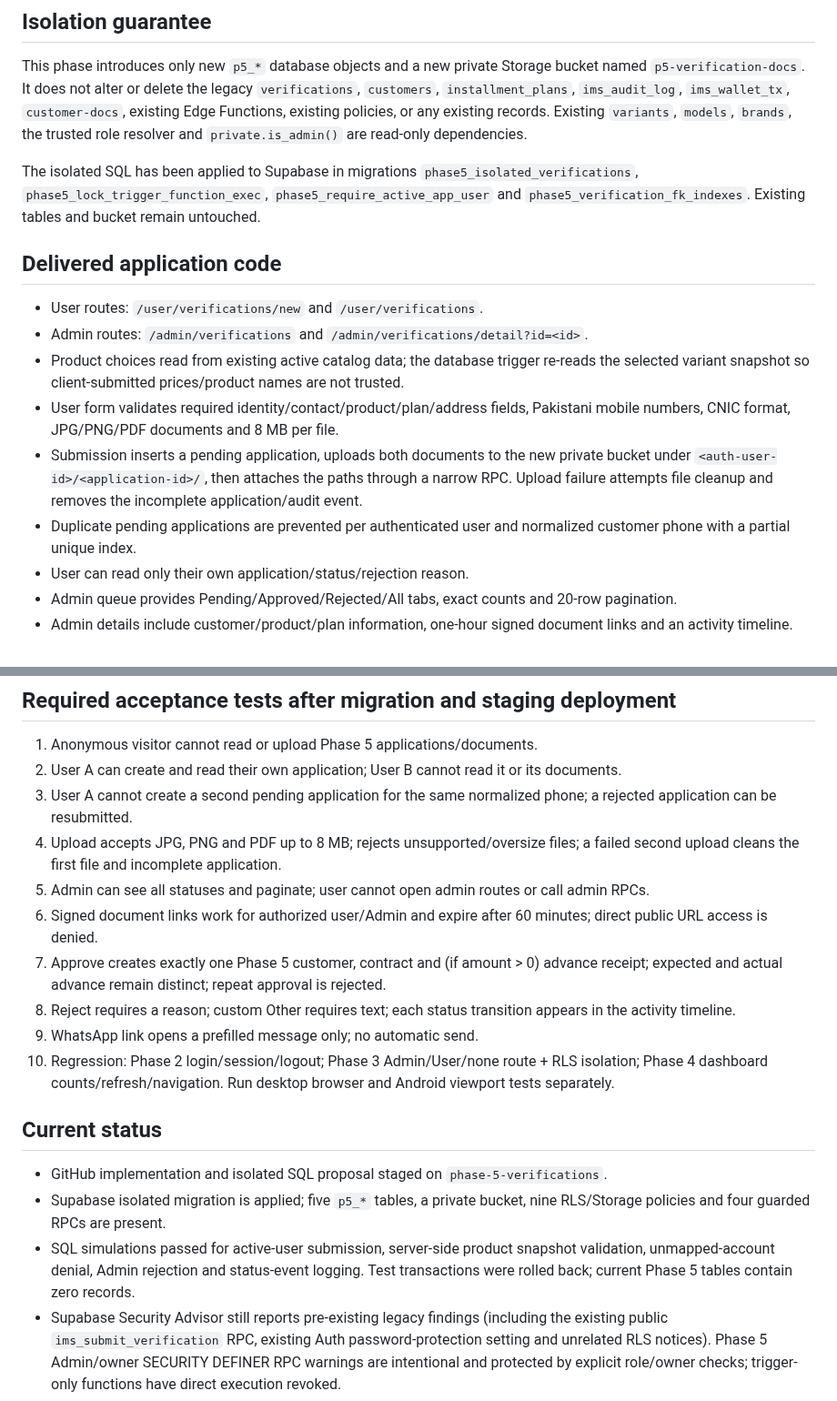
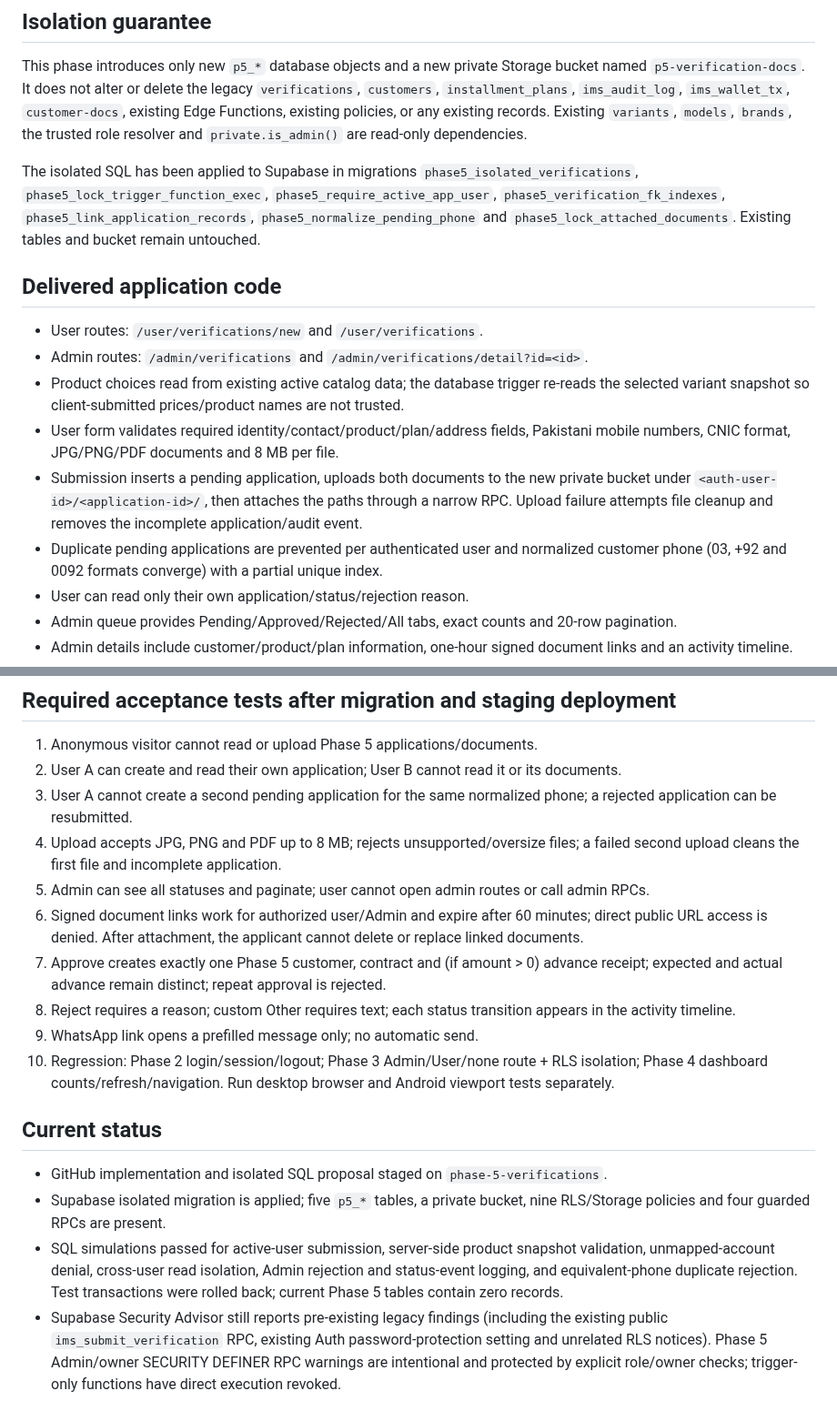
Before and after one commit to AdeelMobile/adeelmobile, a Markdown page: Adeel-Mobile-Installments/docs/PHASE_5_VERIFICATIONS_PLAN.md, 2 parts joined by grey strips. Shown at 91% size. Drawn GitHub-style.

Commit message:
Update Phase 5 plan with final migration and security tests

```diff
--- a/Adeel-Mobile-Installments/docs/PHASE_5_VERIFICATIONS_PLAN.md
+++ b/Adeel-Mobile-Installments/docs/PHASE_5_VERIFICATIONS_PLAN.md
@@ -3,7 +3,7 @@
 ## Isolation guarantee
 This phase introduces only new `p5_*` database objects and a new private Storage bucket named `p5-verification-docs`. It does not alter or delete the legacy `verifications`, `customers`, `installment_plans`, `ims_audit_log`, `ims_wallet_tx`, `customer-docs`, existing Edge Functions, existing policies, or any existing records. Existing `variants`, `models`, `brands`, the trusted role resolver and `private.is_admin()` are read-only dependencies.
 
-The isolated SQL has been applied to Supabase in migrations `phase5_isolated_verifications`, `phase5_lock_trigger_function_exec`, `phase5_require_active_app_user` and `phase5_verification_fk_indexes`. Existing tables and bucket remain untouched.
+The isolated SQL has been applied to Supabase in migrations `phase5_isolated_verifications`, `phase5_lock_trigger_function_exec`, `phase5_require_active_app_user`, `phase5_verification_fk_indexes`, `phase5_link_application_records`, `phase5_normalize_pending_phone` and `phase5_lock_attached_documents`. Existing tables and bucket remain untouched.
 
 ## Delivered application code
 - User routes: `/user/verifications/new` and `/user/verifications`.
@@ -11,7 +11,7 @@ The isolated SQL has been applied to Supabase in migrations `phase5_isolated_ver
 - Product choices read from existing active catalog data; the database trigger re-reads the selected variant snapshot so client-submitted prices/product names are not trusted.
 - User form validates required identity/contact/product/plan/address fields, Pakistani mobile numbers, CNIC format, JPG/PNG/PDF documents and 8 MB per file.
 - Submission inserts a pending application, uploads both documents to the new private bucket under `<auth-user-id>/<application-id>/`, then attaches the paths through a narrow RPC. Upload failure attempts file cleanup and removes the incomplete application/audit event.
-- Duplicate pending applications are prevented per authenticated user and normalized customer phone with a partial unique index.
+- Duplicate pending applications are prevented per authenticated user and normalized customer phone (03, +92 and 0092 formats converge) with a partial unique index.
 - User can read only their own application/status/rejection reason.
 - Admin queue provides Pending/Approved/Rejected/All tabs, exact counts and 20-row pagination.
 - Admin details include customer/product/plan information, one-hour signed document links and an activity timeline.
@@ -34,7 +34,7 @@ The existing `installment_plans` table currently has no configured rows. Phase 5
 3. User A cannot create a second pending application for the same normalized phone; a rejected application can be resubmitted.
 4. Upload accepts JPG, PNG and PDF up to 8 MB; rejects unsupported/oversize files; a failed second upload cleans the first file and incomplete application.
 5. Admin can see all statuses and paginate; user cannot open admin routes or call admin RPCs.
-6. Signed document links work for authorized user/Admin and expire after 60 minutes; direct public URL access is denied.
+6. Signed document links work for authorized user/Admin and expire after 60 minutes; direct public URL access is denied. After attachment, the applicant cannot delete or replace linked documents.
 7. Approve creates exactly one Phase 5 customer, contract and (if amount > 0) advance receipt; expected and actual advance remain distinct; repeat approval is rejected.
 8. Reject requires a reason; custom Other requires text; each status transition appears in the activity timeline.
 9. WhatsApp link opens a prefilled message only; no automatic send.
@@ -43,7 +43,7 @@ The existing `installment_plans` table currently has no configured rows. Phase 5
 ## Current status
 - GitHub implementation and isolated SQL proposal staged on `phase-5-verifications`.
 - Supabase isolated migration is applied; five `p5_*` tables, a private bucket, nine RLS/Storage policies and four guarded RPCs are present.
-- SQL simulations passed for active-user submission, server-side product snapshot validation, unmapped-account denial, Admin rejection and status-event logging. Test transactions were rolled back; current Phase 5 tables contain zero records.
+- SQL simulations passed for active-user submission, server-side product snapshot validation, unmapped-account denial, cross-user read isolation, Admin rejection and status-event logging, and equivalent-phone duplicate rejection. Test transactions were rolled back; current Phase 5 tables contain zero records.
 - Supabase Security Advisor still reports pre-existing legacy findings (including the existing public `ims_submit_verification` RPC, existing Auth password-protection setting and unrelated RLS notices). Phase 5 Admin/owner SECURITY DEFINER RPC warnings are intentional and protected by explicit role/owner checks; trigger-only functions have direct execution revoked.
 - Live preview/browser/Android testing is not yet verified. Phase 5 is **BACKEND APPLIED / FRONTEND IN BRANCH / LIVE QA BLOCKED**, not PASS and not frozen.
 - Next: verify Cloudflare branch preview, then run the acceptance and Phase 2–4 regression tests above.
```
